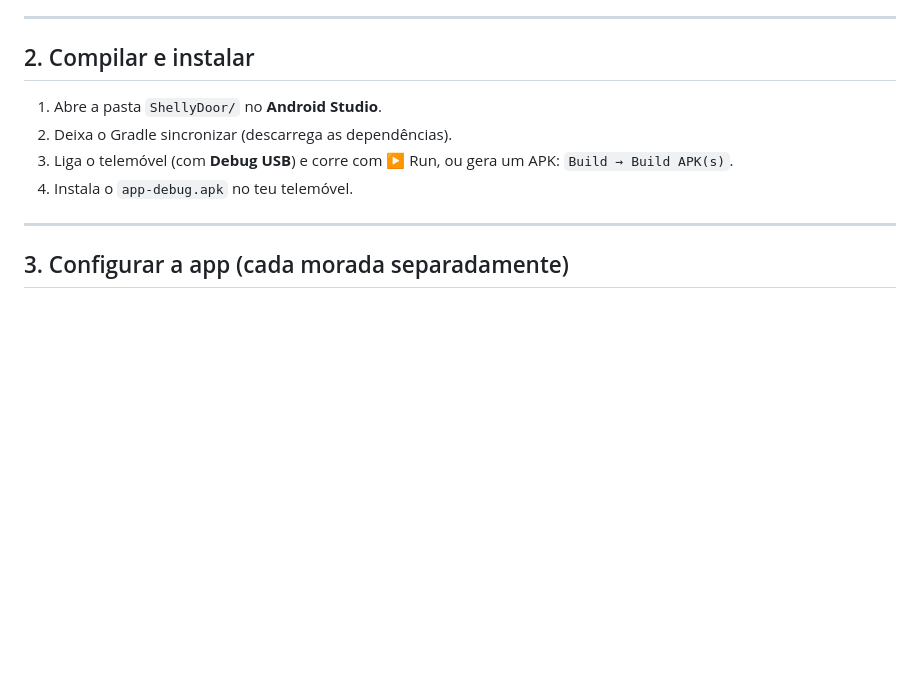
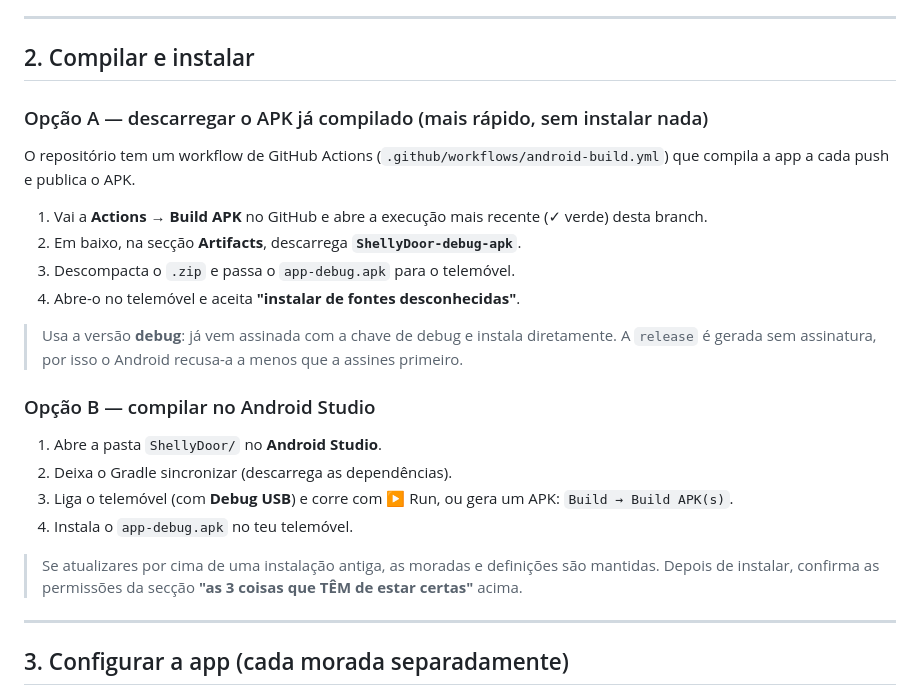
Before and after one commit to zavricardo-debug/abreportaautoshelly, a Markdown page: workspace-01a06e07-780c-7c53-807f-e100cdba93b8 (2)/ShellyDoor/README.md, the part around the change. GitHub-like rendering; blank space fills up the shorter version.

Commit message:
README: como obter o APK compilado pelo GitHub Actions
Co-authored-by: arena-agent <297053741+arena-agent@users.noreply.github.com>

```diff
--- a/workspace-01a06e07-780c-7c53-807f-e100cdba93b8 (2)/ShellyDoor/README.md
+++ b/workspace-01a06e07-780c-7c53-807f-e100cdba93b8 (2)/ShellyDoor/README.md
@@ -192,11 +192,32 @@ Como o pulso é feito pelo próprio parametro `timer`, **não** é preciso envia
 
 ## 2. Compilar e instalar
 
+### Opção A — descarregar o APK já compilado (mais rápido, sem instalar nada)
+
+O repositório tem um workflow de GitHub Actions (`.github/workflows/android-build.yml`)
+que compila a app a cada push e publica o APK.
+
+1. Vai a **Actions → Build APK** no GitHub e abre a execução mais recente
+   (✓ verde) desta branch.
+2. Em baixo, na secção **Artifacts**, descarrega **`ShellyDoor-debug-apk`**.
+3. Descompacta o `.zip` e passa o `app-debug.apk` para o telemóvel.
+4. Abre-o no telemóvel e aceita **"instalar de fontes desconhecidas"**.
+
+> Usa a versão **debug**: já vem assinada com a chave de debug e instala
+> diretamente. A `release` é gerada sem assinatura, por isso o Android recusa-a
+> a menos que a assines primeiro.
+
+### Opção B — compilar no Android Studio
+
 1. Abre a pasta `ShellyDoor/` no **Android Studio**.
 2. Deixa o Gradle sincronizar (descarrega as dependências).
 3. Liga o telemóvel (com **Debug USB**) e corre com ▶ Run, ou gera um APK:
    `Build → Build APK(s)`.
 4. Instala o `app-debug.apk` no teu telemóvel.
+
+> Se atualizares por cima de uma instalação antiga, as moradas e definições
+> são mantidas. Depois de instalar, confirma as permissões da secção
+> **"as 3 coisas que TÊM de estar certas"** acima.
 
 ---
 
```
